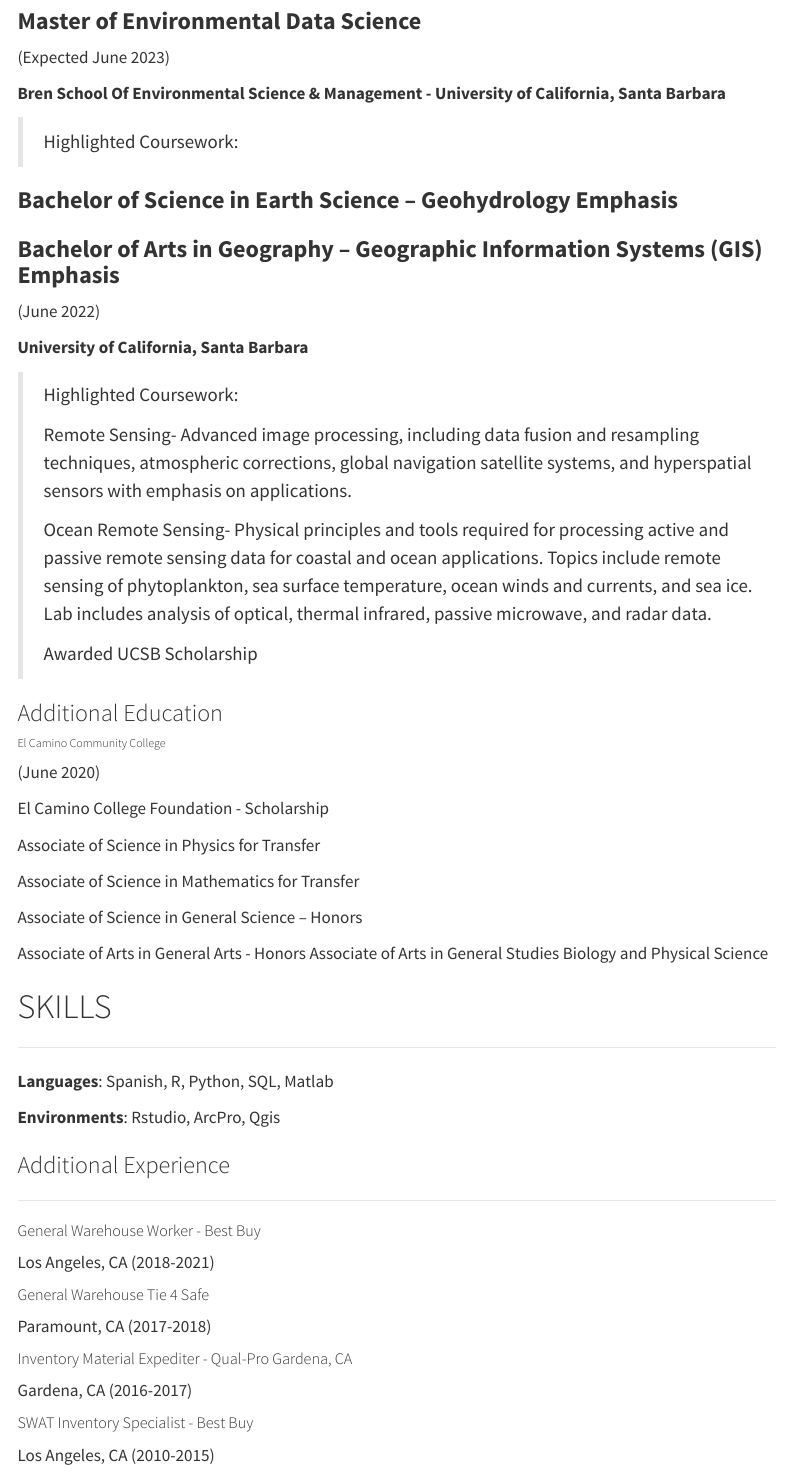
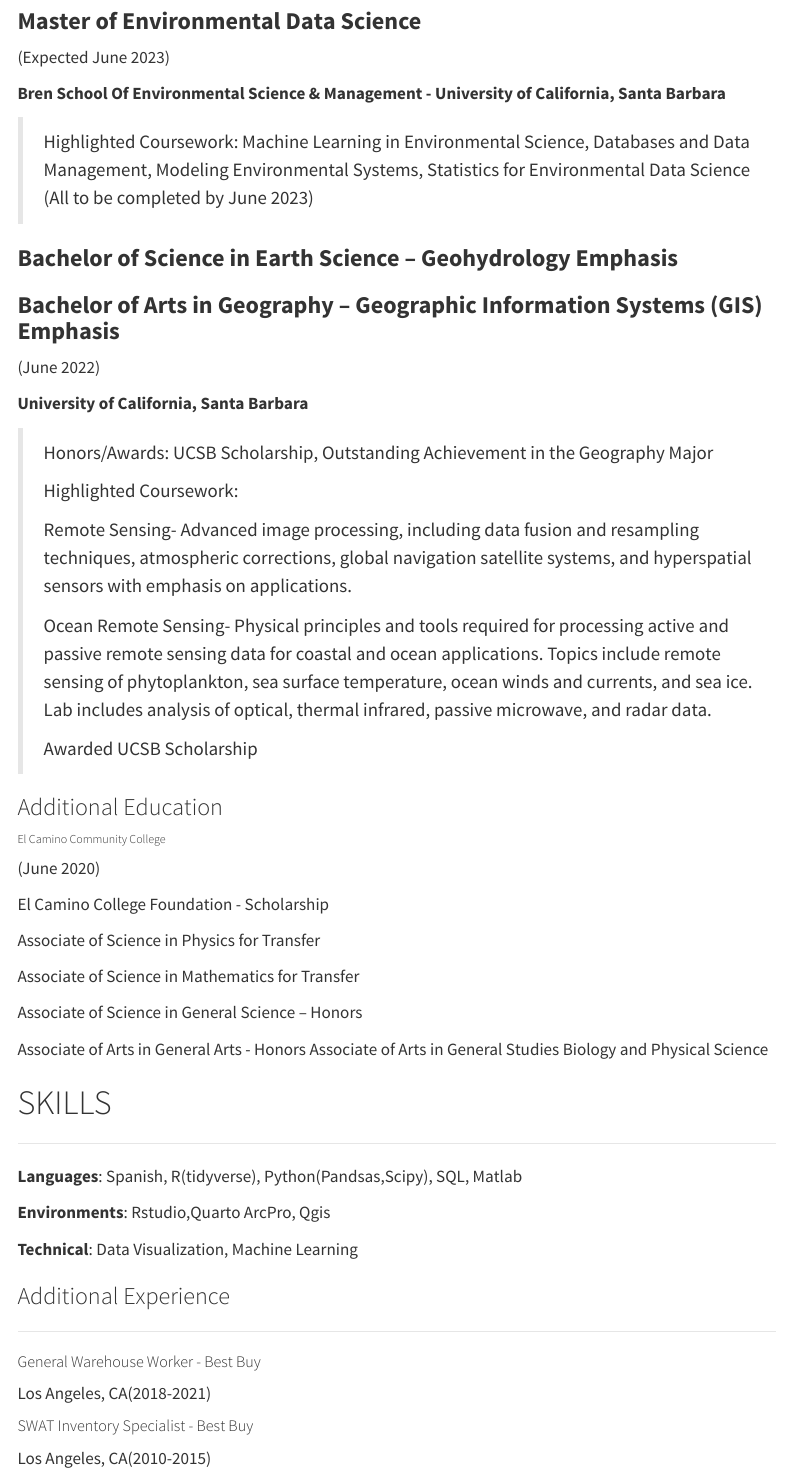
Before and after one commit to romero61/romero61.github.io, a Quarto document (resume.qmd): the page in a window 1100 px wide, from 170 px down. Rendered offline with R 4.5, knitr and Pandoc in place of Quarto, with nearby package versions; menus at the side of the page are left out.

Commit message:
resume update

```diff
--- a/resume.qmd
+++ b/resume.qmd
@@ -13,7 +13,9 @@ editor: visual
 
 **Bren School Of Environmental Science & Management - University of California, Santa Barbara**
 
-> Highlighted Coursework:
+> Highlighted Coursework: Machine Learning in Environmental Science, Databases and Data Management, Modeling Environmental Systems, Statistics for Environmental Data Science
+(All to be completed by June 2023)
+
 
 ### **Bachelor of Science in Earth Science -- Geohydrology Emphasis**
 
@@ -23,6 +25,8 @@ editor: visual
 
 **University of California, Santa Barbara**
 
+> Honors/Awards: UCSB Scholarship, Outstanding Achievement in the Geography Major
+>
 > Highlighted Coursework:
 >
 > Remote Sensing- Advanced image processing, including data fusion and resampling techniques, atmospheric corrections, global navigation satellite systems, and hyperspatial sensors with emphasis on applications.
@@ -51,9 +55,11 @@ Associate of Arts in General Arts - Honors Associate of Arts in General Studies
 
 ------------------------------------------------------------------------
 
-**Languages**: Spanish, R, Python, SQL, Matlab
+**Languages**: Spanish, R(tidyverse), Python(Pandsas,Scipy), SQL, Matlab
 
-**Environments**: Rstudio, ArcPro, Qgis
+**Environments**: Rstudio,Quarto ArcPro, Qgis
+
+**Technical**: Data Visualization, Machine Learning
 
 ### Additional Experience
 
@@ -61,19 +67,11 @@ Associate of Arts in General Arts - Honors Associate of Arts in General Studies
 
 ##### General Warehouse Worker - Best Buy
 
-Los Angeles, CA (2018-2021)
-
-##### General Warehouse Tie 4 Safe
-
-Paramount, CA (2017-2018)
-
-##### Inventory Material Expediter - Qual-Pro Gardena, CA
-
-Gardena, CA (2016-2017)
+Los Angeles, CA(2018-2021)
 
 ##### SWAT Inventory Specialist - Best Buy
 
-Los Angeles, CA (2010-2015)
+Los Angeles, CA(2010-2015)
 
 # CERTIFICATIONS
 
```
Also changed, not shown: Romero_Guillermo.pdf (added), docs/search.json, resume.qmd (2 more changed lines), 4 other files.
